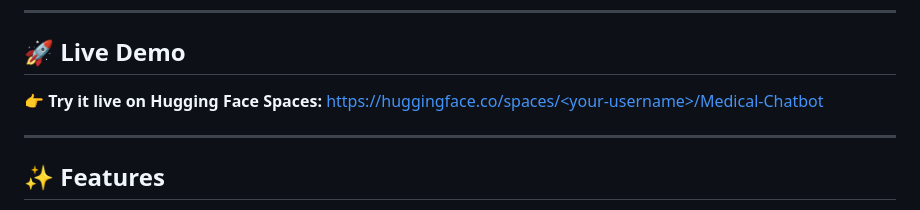
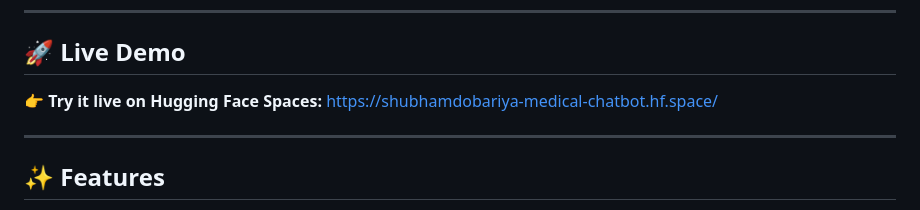
Before and after one commit to ShubhamDobariya/Medical-Chatbot, a Markdown page: README.md, the part around the change. GitHub-like rendering.

Commit message:
fix:change medical chatbot live link

```diff
--- a/README.md
+++ b/README.md
@@ -17,7 +17,7 @@ The pipeline goes well beyond a vanilla RAG: it performs **query expansion**, **
 
 ## 🚀 Live Demo
 
-👉 **Try it live on Hugging Face Spaces:** [https://huggingface.co/spaces/&lt;your-username&gt;/Medical-Chatbot](https://huggingface.co/spaces/)
+👉 **Try it live on Hugging Face Spaces:** [https://shubhamdobariya-medical-chatbot.hf.space/](https://huggingface.co/spaces/)
 
 ---
 
```
